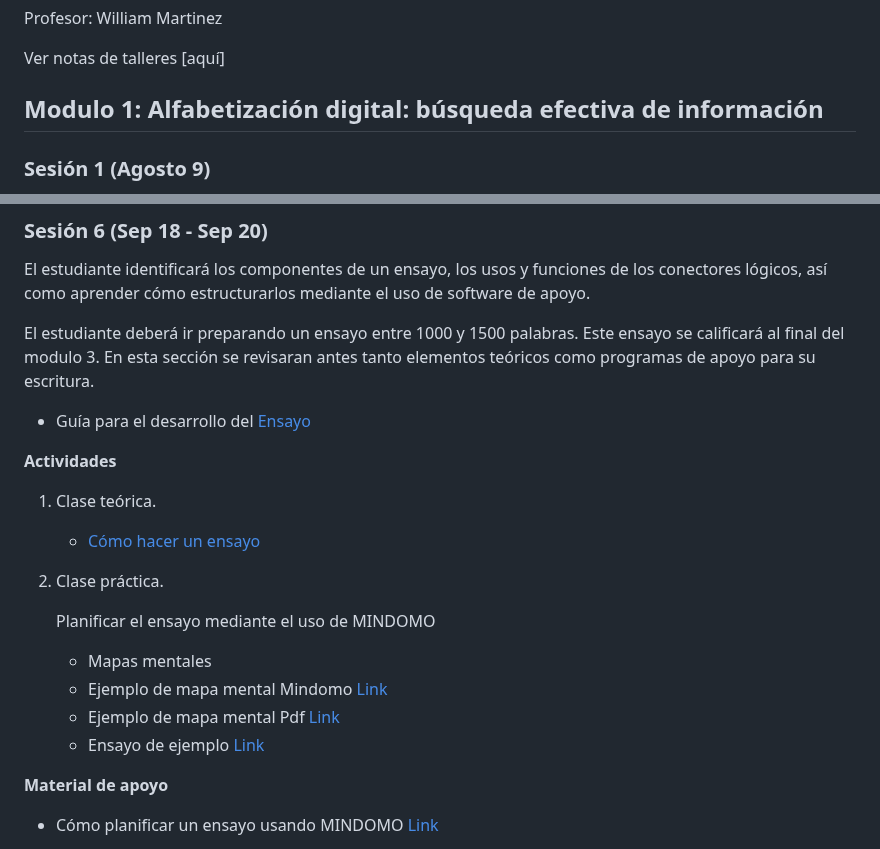
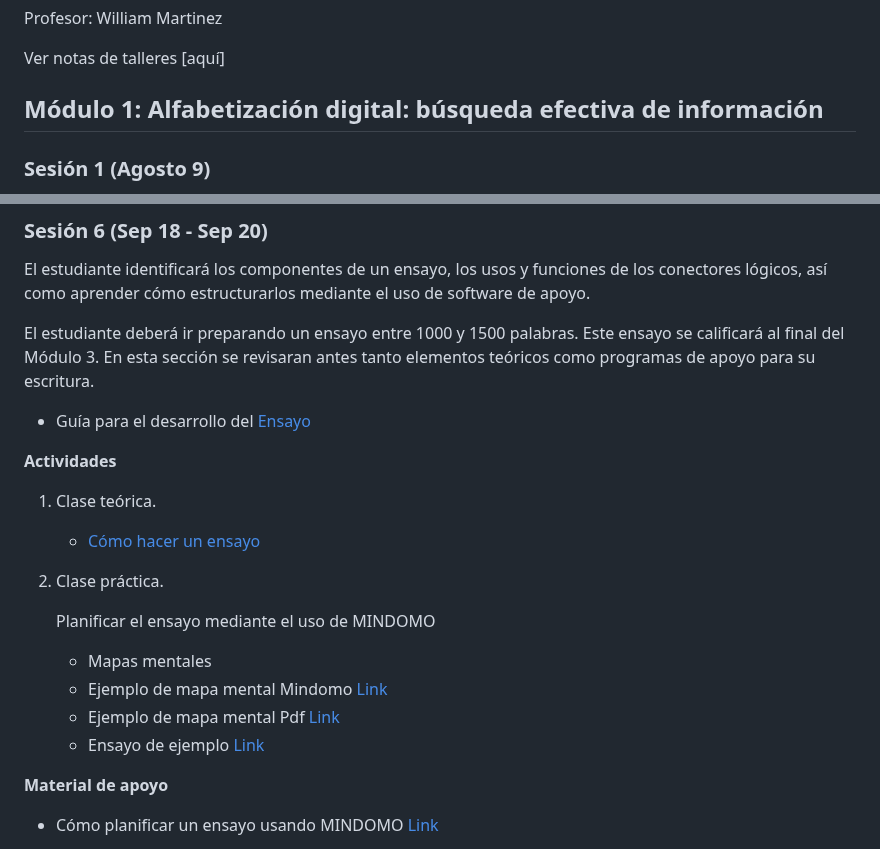
Before and after one commit to wamartinez/sacs, a Markdown page: README.md, 2 parts joined by grey strips. Drawn GitHub-style.

```diff
--- a/README.md
+++ b/README.md
@@ -3,7 +3,7 @@ Profesor: William Martinez
 
 Ver notas de talleres [aquí]
 
-## Modulo 1: Alfabetización digital: búsqueda efectiva de información
+## Módulo 1: Alfabetización digital: búsqueda efectiva de información
 ### Sesión 1 (Agosto 9)
 
 Introducir el programa del curso a los estudiantes y evaluar sus capacidades en el uso de herramientas ofimáticas:
@@ -87,8 +87,8 @@ Fortalecer al estudiante en la escritura Académica mediante el uso de herramien
 
 El estudiante identificará los componentes de un ensayo, los usos y funciones de los conectores lógicos, así como aprender cómo estructurarlos mediante el uso de software de apoyo.
 
-El estudiante deberá ir preparando un ensayo entre 1000 y 1500 palabras. Este ensayo se calificará al final del modulo 3. En esta sección se revisaran antes tanto elementos teóricos como programas de apoyo para su escritura.
-   * Guía para el desarrollo del [Ensayo](https://github.com/wamartinez/sacs/blob/main/Modulo2/Taller.doc)
+El estudiante deberá ir preparando un ensayo entre 1000 y 1500 palabras. Este ensayo se calificará al final del Módulo 3. En esta sección se revisaran antes tanto elementos teóricos como programas de apoyo para su escritura.
+   * Guía para el desarrollo del [Ensayo](https://github.com/wamartinez/sacs/blob/main/Módulo2/Taller.doc)
 
 **Actividades**
 
```
Also changed, not shown: other parts of README.md (+27 -30 lines).
